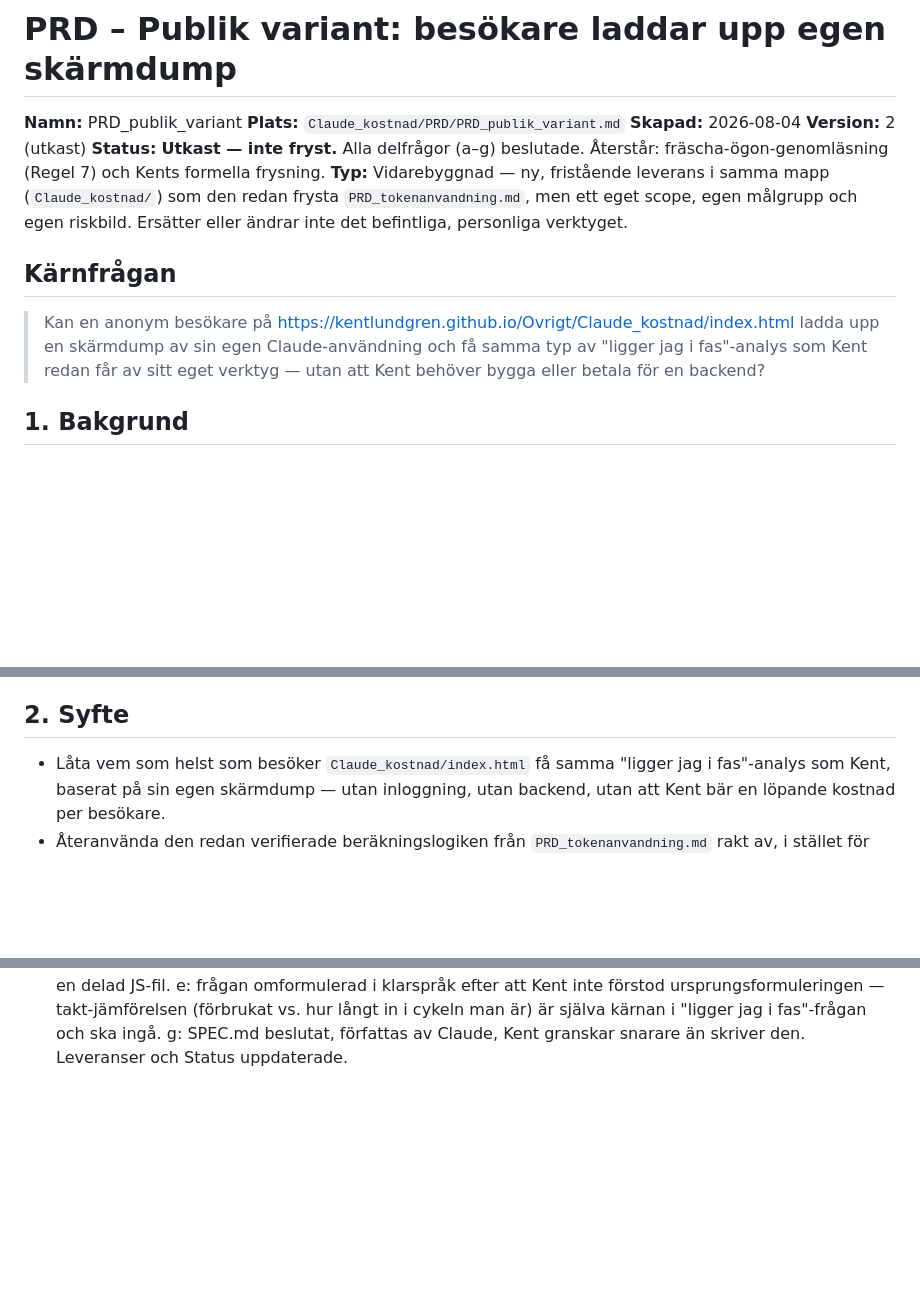
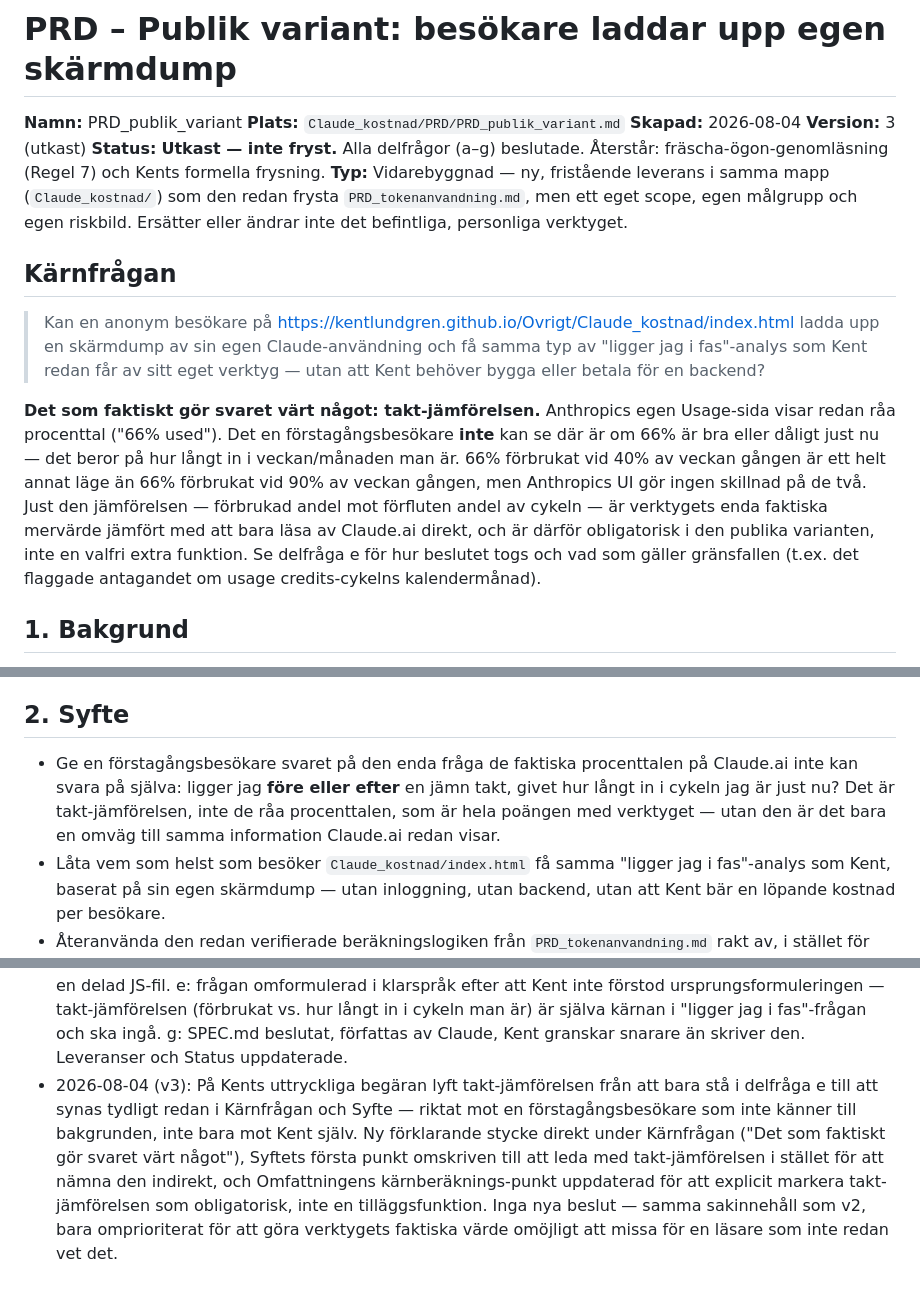
Before and after one commit to kentlundgren/Ovrigt, a Markdown page: Claude_kostnad/PRD/PRD_publik_variant.md, 3 parts joined by grey strips. Drawn GitHub-style; blank space fills up the shorter version.

Commit message:
Update PRD_publik_variant.md to version 3, emphasizing the importance of the pace comparison feature for first-time visitors. Revised sections to clearly highlight the tool's core value, ensuring that the comparison between usage percentage and elapsed cycle time is presented as a mandatory function rather than an optional addition. No new decisions made; content restructured for clarity and accessibility.

```diff
--- a/Claude_kostnad/PRD/PRD_publik_variant.md
+++ b/Claude_kostnad/PRD/PRD_publik_variant.md
@@ -3,7 +3,7 @@
 **Namn:** PRD_publik_variant
 **Plats:** `Claude_kostnad/PRD/PRD_publik_variant.md`
 **Skapad:** 2026-08-04
-**Version:** 2 (utkast)
+**Version:** 3 (utkast)
 **Status:** **Utkast — inte fryst.** Alla delfrågor (a–g) beslutade.
 Återstår: fräscha-ögon-genomläsning (Regel 7) och Kents formella frysning.
 **Typ:** Vidarebyggnad — ny, fristående leverans i samma mapp
@@ -18,6 +18,19 @@ det befintliga, personliga verktyget.
 > en skärmdump av sin egen Claude-användning och få samma typ av
 > "ligger jag i fas"-analys som Kent redan får av sitt eget verktyg — utan
 > att Kent behöver bygga eller betala för en backend?
+
+**Det som faktiskt gör svaret värt något: takt-jämförelsen.** Anthropics
+egen Usage-sida visar redan råa procenttal ("66% used"). Det en
+förstagångsbesökare **inte** kan se där är om 66% är bra eller dåligt just
+nu — det beror på hur långt in i veckan/månaden man är. 66% förbrukat vid
+40% av veckan gången är ett helt annat läge än 66% förbrukat vid 90% av
+veckan gången, men Anthropics UI gör ingen skillnad på de två. Just den
+jämförelsen — förbrukad andel mot förfluten andel av cykeln — är verktygets
+enda faktiska mervärde jämfört med att bara läsa av Claude.ai direkt, och
+är därför obligatorisk i den publika varianten, inte en valfri extra
+funktion. Se delfråga e för hur beslutet togs och vad som gäller
+gränsfallen (t.ex. det flaggade antagandet om usage credits-cykelns
+kalendermånad).
 
 ## 1. Bakgrund
 
@@ -74,6 +87,12 @@ denna leverans.
 
 ## 2. Syfte
 
+- Ge en förstagångsbesökare svaret på den enda fråga de faktiska
+  procenttalen på Claude.ai inte kan svara på själva: ligger jag **före
+  eller efter** en jämn takt, givet hur långt in i cykeln jag är just nu?
+  Det är takt-jämförelsen, inte de råa procenttalen, som är hela poängen
+  med verktyget — utan den är det bara en omväg till samma information
+  Claude.ai redan visar.
 - Låta vem som helst som besöker `Claude_kostnad/index.html` få samma
   "ligger jag i fas"-analys som Kent, baserat på sin egen skärmdump —
   utan inloggning, utan backend, utan att Kent bär en löpande kostnad per
@@ -268,3 +290,14 @@ fräscha-ögon-genomläsning (Regel 7) och Kents formella frysning.
   fas"-frågan och ska ingå. g: SPEC.md beslutat, författas av Claude,
   Kent granskar snarare än skriver den. Leveranser och Status
   uppdaterade.
+- 2026-08-04 (v3): På Kents uttryckliga begäran lyft takt-jämförelsen från
+  att bara stå i delfråga e till att synas tydligt redan i Kärnfrågan och
+  Syfte — riktat mot en förstagångsbesökare som inte känner till
+  bakgrunden, inte bara mot Kent själv. Ny förklarande stycke direkt under
+  Kärnfrågan ("Det som faktiskt gör svaret värt något"), Syftets första
+  punkt omskriven till att leda med takt-jämförelsen i stället för att
+  nämna den indirekt, och Omfattningens kärnberäknings-punkt uppdaterad
+  för att explicit markera takt-jämförelsen som obligatorisk, inte en
+  tilläggsfunktion. Inga nya beslut — samma sakinnehåll som v2, bara
+  omprioriterat för att göra verktygets faktiska värde omöjligt att missa
+  för en läsare som inte redan vet det.
```
Also changed, not shown: other parts of Claude_kostnad/PRD/PRD_publik_variant.md (+4 -1 lines).
